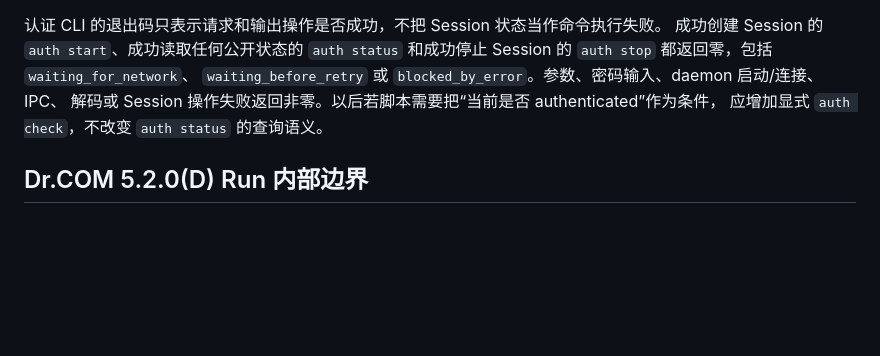
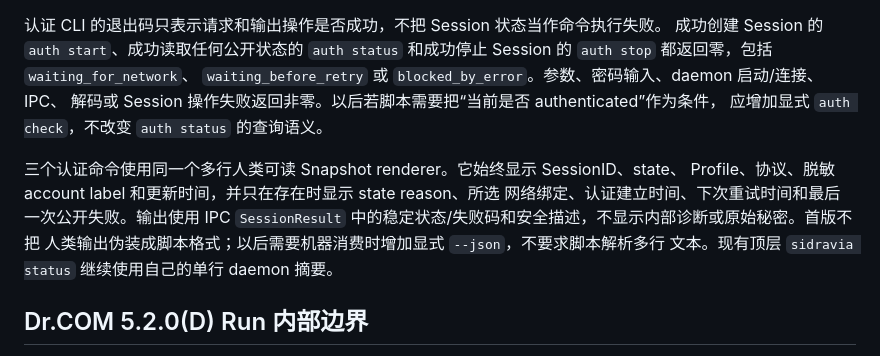
Before and after one commit to CaelestisAstesia/sidravia, a Markdown page: docs/architecture.md, the part around the change. Rendered like a GitHub page; blank space fills up the shorter version.

Commit message:
docs: define authentication snapshot output

```diff
--- a/docs/architecture.md
+++ b/docs/architecture.md
@@ -307,6 +307,13 @@ Session 的 `auth stop` 都返回零，包括 `waiting_for_network`、
 解码或 Session 操作失败返回非零。以后若脚本需要把“当前是否 authenticated”作为条件，
 应增加显式 `auth check`，不改变 `auth status` 的查询语义。
 
+三个认证命令使用同一个多行人类可读 Snapshot renderer。它始终显示 SessionID、state、
+Profile、协议、脱敏 account label 和更新时间，并只在存在时显示 state reason、所选
+网络绑定、认证建立时间、下次重试时间和最后一次公开失败。输出使用 IPC
+`SessionResult` 中的稳定状态/失败码和安全描述，不显示内部诊断或原始秘密。首版不把
+人类输出伪装成脚本格式；以后需要机器消费时增加显式 `--json`，不要求脚本解析多行
+文本。现有顶层 `sidravia status` 继续使用自己的单行 daemon 摘要。
+
 ## Dr.COM 5.2.0(D) Run 内部边界
 
 Session 是产品层认证状态机。它拥有意图、公开状态、网络变化、取消、重连调度和
```
